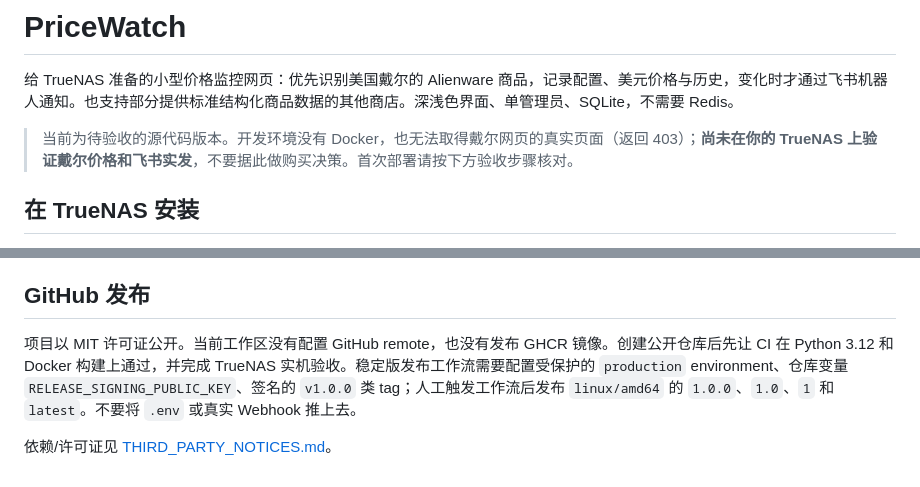
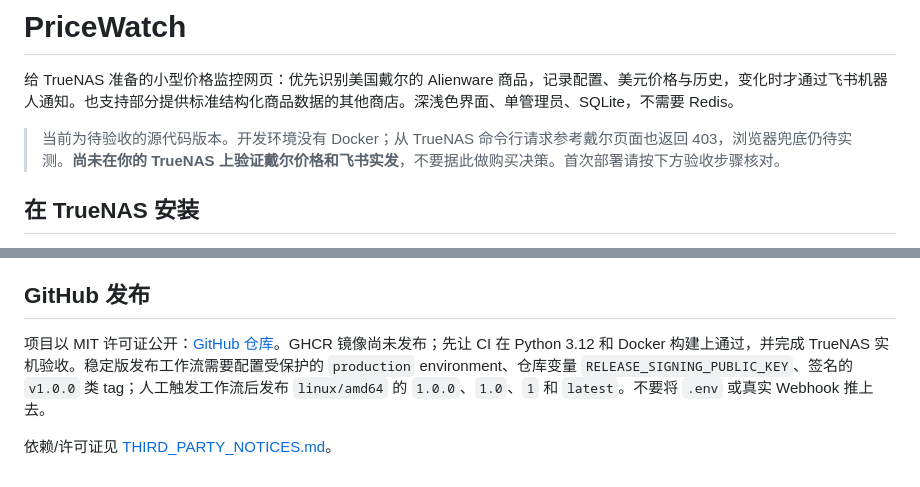
Before and after one commit to shudaizi520/pricewatch, a Markdown page: README.md, 2 parts joined by grey strips. GitHub-like rendering.

Commit message:
docs: reflect GitHub repository and NAS probe

```diff
--- a/README.md
+++ b/README.md
@@ -2,7 +2,7 @@
 
 给 TrueNAS 准备的小型价格监控网页：优先识别美国戴尔的 Alienware 商品，记录配置、美元价格与历史，变化时才通过飞书机器人通知。也支持部分提供标准结构化商品数据的其他商店。深浅色界面、单管理员、SQLite，不需要 Redis。
 
-> 当前为待验收的源代码版本。开发环境没有 Docker，也无法取得戴尔网页的真实页面（返回 403）；**尚未在你的 TrueNAS 上验证戴尔价格和飞书实发**，不要据此做购买决策。首次部署请按下方验收步骤核对。
+> 当前为待验收的源代码版本。开发环境没有 Docker；从 TrueNAS 命令行请求参考戴尔页面也返回 403，浏览器兜底仍待实测。**尚未在你的 TrueNAS 上验证戴尔价格和飞书实发**，不要据此做购买决策。首次部署请按下方验收步骤核对。
 
 ## 在 TrueNAS 安装
 
@@ -48,6 +48,6 @@ Compose 默认本地构建 `pricewatch:local`。将来有经过验收的 GHCR
 
 ## GitHub 发布
 
-项目以 MIT 许可证公开。当前工作区没有配置 GitHub remote，也没有发布 GHCR 镜像。创建公开仓库后先让 CI 在 Python 3.12 和 Docker 构建上通过，并完成 TrueNAS 实机验收。稳定版发布工作流需要配置受保护的 `production` environment、仓库变量 `RELEASE_SIGNING_PUBLIC_KEY`、签名的 `v1.0.0` 类 tag；人工触发工作流后发布 `linux/amd64` 的 `1.0.0`、`1.0`、`1` 和 `latest`。不要将 `.env` 或真实 Webhook 推上去。
+项目以 MIT 许可证公开：[GitHub 仓库](https://github.com/shudaizi520/pricewatch)。GHCR 镜像尚未发布；先让 CI 在 Python 3.12 和 Docker 构建上通过，并完成 TrueNAS 实机验收。稳定版发布工作流需要配置受保护的 `production` environment、仓库变量 `RELEASE_SIGNING_PUBLIC_KEY`、签名的 `v1.0.0` 类 tag；人工触发工作流后发布 `linux/amd64` 的 `1.0.0`、`1.0`、`1` 和 `latest`。不要将 `.env` 或真实 Webhook 推上去。
 
 依赖/许可证见 [THIRD_PARTY_NOTICES.md](THIRD_PARTY_NOTICES.md)。
```
